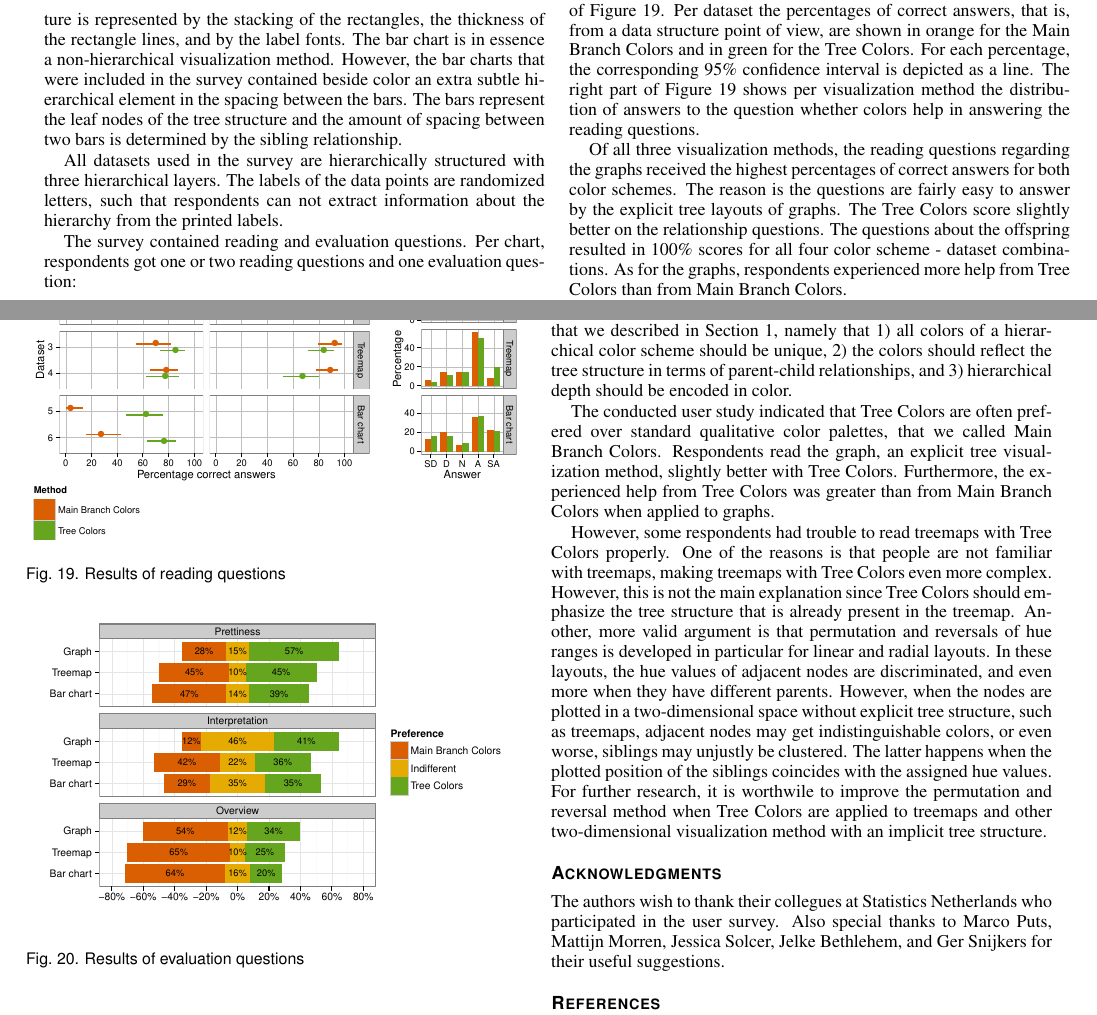
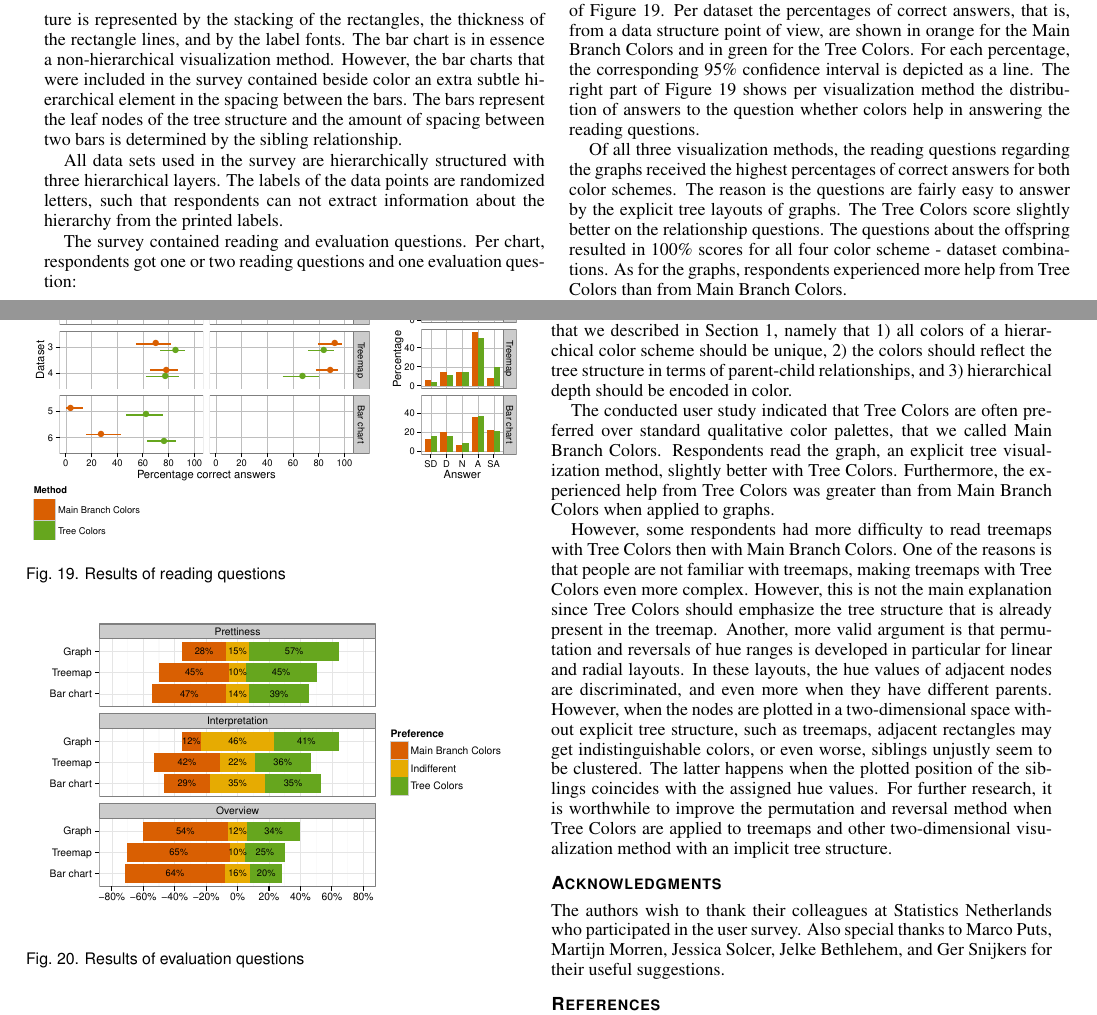
Before and after one commit to mtennekes/hierCols, a LaTeX document (paperVisweek2014/hcp.tex): two parts of pages 7 and 8 of 9, joined at a grey line, cut so that both start at the same text. Compiled offline with pdfLaTeX.

Commit message:
final tweaks?

```diff
--- a/paperVisweek2014/hcp.tex
+++ b/paperVisweek2014/hcp.tex
@@ -494,7 +494,7 @@ The three visualization methods represent three levels of hierarchical explicitn
 
 \end{figure}
 
-All datasets used in the survey are hierarchically structured with three hierarchical layers. The
+All data sets used in the survey are hierarchically structured with three hierarchical layers. The
 labels of the data points are randomized letters, such that respondents can not extract information
 about the hierarchy from the printed labels.
 
@@ -551,15 +551,14 @@ The interpretation of the graphs was experienced easier with Tree Colors except
 
 \section{Discussion}~\label{secdisc}
 
-We proposed a method to create color palettes for tree structured data. In our opinion, this method improves both hierarchical and non-hierarchical vizualisations methods when the tree structure of the data plays a role in the analysis. Tree Colors satisfy the three properties that we described in Section 1, namely that 1) all colors of a hierarchical color scheme should be unique, 2) the colors should reflect the tree structure in terms of parent-child relationships, and 3) hierarchical depth should be encoded in color.
+We proposed a method to create color palettes for tree structured data. In our opinion, this method improves both hierarchical and non-hierarchical visualizations methods when the tree structure of the data plays a role in the analysis. Tree Colors satisfy the three properties that we described in Section 1, namely that 1) all colors of a hierarchical color scheme should be unique, 2) the colors should reflect the tree structure in terms of parent-child relationships, and 3) hierarchical depth should be encoded in color.
 
-The conducted user study indicated that Tree Colors are often prefered over standard qualitative color palettes, that we called Main Branch Colors. Respondents read the graph, an explicit tree visualization method, slightly better with Tree Colors. Furthermore, the experienced help from Tree Colors was greater than from Main Branch Colors when applied to graphs.
+The conducted user study indicated that Tree Colors are often preferred over standard qualitative color palettes, that we called Main Branch Colors. Respondents read the graph, an explicit tree visualization method, slightly better with Tree Colors. Furthermore, the experienced help from Tree Colors was greater than from Main Branch Colors when applied to graphs.
 
-However, some respondents had trouble to read treemaps with Tree Colors properly. One of the reasons is that people are not familiar with treemaps, making treemaps with Tree Colors even more complex. However, this is not the main explanation since Tree Colors should emphasize the tree structure that is already present in the treemap. Another, more valid argument is that permutation and reversals of hue ranges is developed in particular for linear and radial layouts. In these layouts, the hue values of adjacent nodes are discriminated, and even more when they have different parents. However, when the nodes are plotted in a two-dimensional space without explicit tree structure, such as treemaps, adjacent nodes may get indistinguishable colors, or even worse, siblings may unjustly be clustered. The latter happens when the plotted position of the siblings coincides with the assigned hue values. For further research, it is worthwile to improve the permutation and reversal method when Tree Colors are applied to treemaps and other two-dimensional visualization method with an implicit tree structure.
-
+However, some respondents had more difficulty to read treemaps with Tree Colors then with Main Branch Colors. One of the reasons is that people are not familiar with treemaps, making treemaps with Tree Colors even more complex. However, this is not the main explanation since Tree Colors should emphasize the tree structure that is already present in the treemap. Another, more valid argument is that permutation and reversals of hue ranges is developed in particular for linear and radial layouts. In these layouts, the hue values of adjacent nodes are discriminated, and even more when they have different parents. However, when the nodes are plotted in a two-dimensional space without explicit tree structure, such as treemaps, adjacent rectangles may get indistinguishable colors, or even worse, siblings unjustly seem to be clustered. The latter happens when the plotted position of the siblings coincides with the assigned hue values. For further research, it is worthwhile to improve the permutation and reversal method when Tree Colors are applied to treemaps and other two-dimensional visualization method with an implicit tree structure.
 
 \acknowledgments{
-The authors wish to thank their collegues at Statistics Netherlands who participated in the user survey. Also special thanks to Marco Puts, Mattijn Morren, Jessica Solcer, Jelke Bethlehem, and Ger Snijkers for their useful suggestions.}
+The authors wish to thank their colleagues at Statistics Netherlands who participated in the user survey. Also special thanks to Marco Puts, Martijn Morren, Jessica Solcer, Jelke Bethlehem, and Ger Snijkers for their useful suggestions.}
 
 \bibliographystyle{abbrv}
 %%use following if all content of bibtex file should be shown
```
Also changed, not shown: paperVisweek2014/hcp.tex (10 more changed lines).
